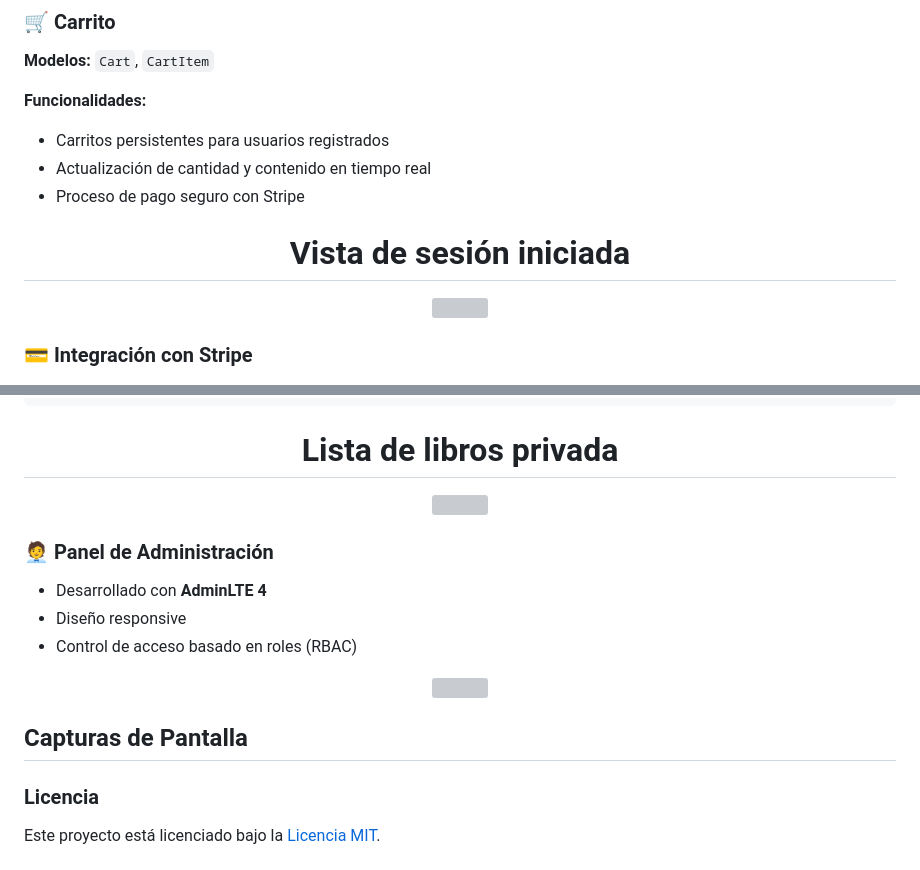
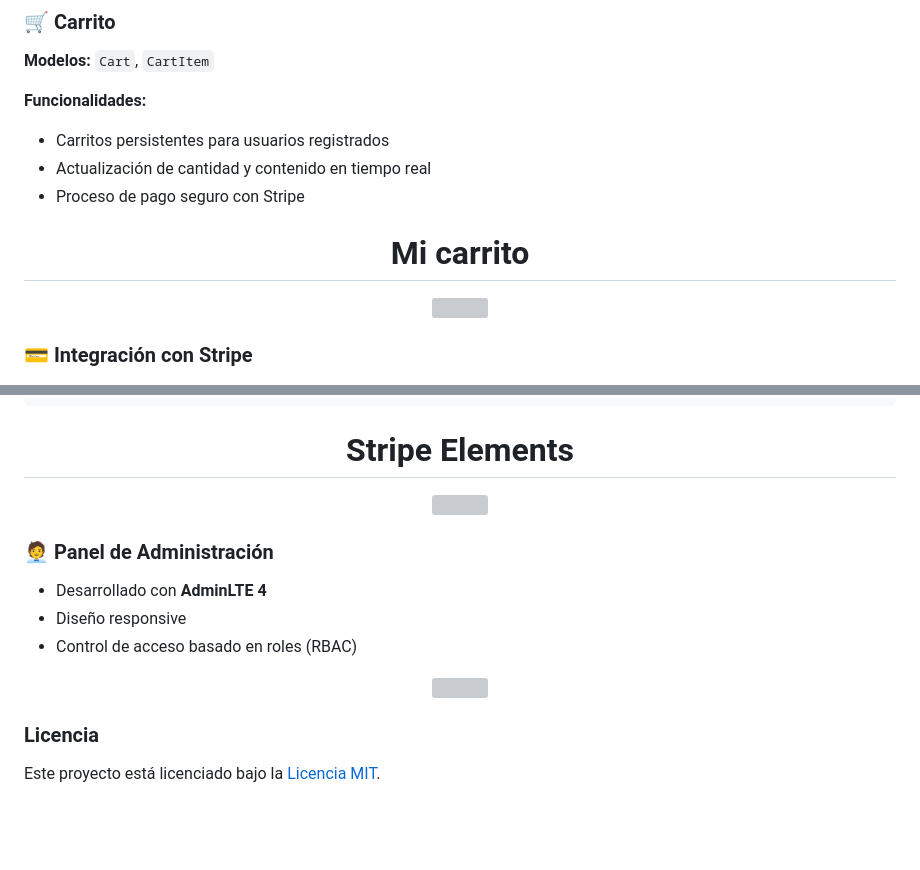
Before and after one commit to TheDavid0326/yii2-php-tienda-online, a Markdown page: README.md, 2 parts joined by grey strips. GitHub-like rendering; blank space fills up the shorter version; grey boxes are pictures that could not be loaded.

````diff
--- a/README.md
+++ b/README.md
@@ -91,7 +91,7 @@ Plataforma completa de venta de películas con panel de administración, carrito
 - Actualización de cantidad y contenido en tiempo real
 - Proceso de pago seguro con Stripe
 
-<h1 align="center">Vista de sesión iniciada</h1>
+<h1 align="center">Mi carrito</h1>
 <p align="center">
   <img src="https://i.imgur.com/Mu3MCTw.png" height="250">
 </p>
@@ -110,7 +110,7 @@ public function actionCheckout()
 }
 ```
 
-<h1 align="center">Lista de libros privada</h1>
+<h1 align="center">Stripe Elements</h1>
 <p align="center">
   <img src="https://i.imgur.com/YPJCh3w.png" height="400">
 </p>
@@ -125,16 +125,6 @@ public function actionCheckout()
   <img src="https://i.imgur.com/vfnL1Ch.png" height="400">
 </p>
 
-## Capturas de Pantalla
-
-
-
-
-
-
-
-
-
 ### Licencia
 
 Este proyecto está licenciado bajo la [Licencia MIT](https://opensource.org/licenses/MIT).
````
